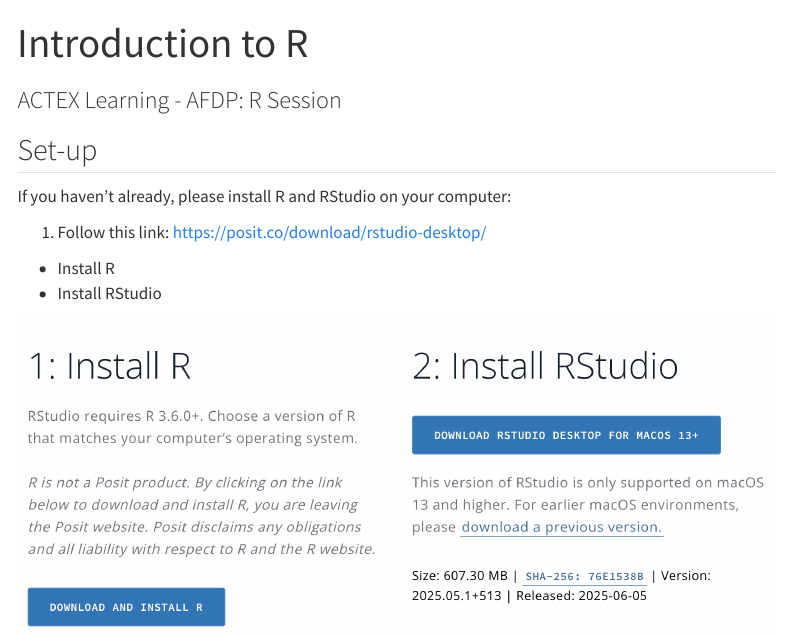
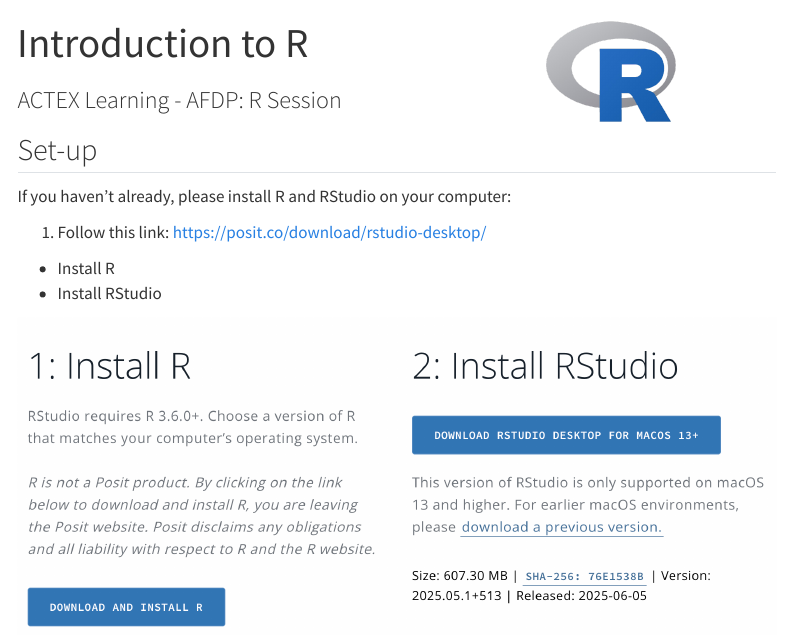
Before and after one commit to Fgazzelloni/ACTEX_2025, a Quarto document (01_introduction_to_r.qmd): the page in a window 1100 px wide, from its top. Rendered offline with R 4.5, knitr and Pandoc in place of Quarto, with nearby package versions; menus at the side of the page are left out.

Commit message:
updating

```diff
--- a/01_introduction_to_r.qmd
+++ b/01_introduction_to_r.qmd
@@ -1,5 +1,5 @@
 ---
-title: "Introduction to R"
+title: "Introduction to R <img src='images/r-logo.png' style='float:right; height:100px; margin-right:100px;'>"
 subtitle: "ACTEX Learning - AFDP: R Session"
 format:
   html:
--- a/_quarto.yml
+++ b/_quarto.yml
@@ -2,11 +2,19 @@
   type: website
 
 website:
+  open-graph: true
   page-navigation: true
   back-to-top-navigation: true
   title: "Introduction to R and Basic Data Analysis for Actuarial Science"
   site-url: "https://bookdown.org/federicagazzelloni/ACTEX_2025/"
   repo-url: "https://github.com/Fgazzelloni/ACTEX_2025"
+  favicon: images/actex_logo.png
+  announcement:
+    icon: info-circle
+    dismissable: true
+    content: "**Alert** - The course will be held on Tuesday, 2 September 2025 at 15:00 CEST (UTC+2)."
+    type: primary
+    position: below-navbar
   repo-actions: [edit, issue]
 
 
```
Also changed, not shown: index.qmd (+1 -0 lines), images/r-logo.png (added).
